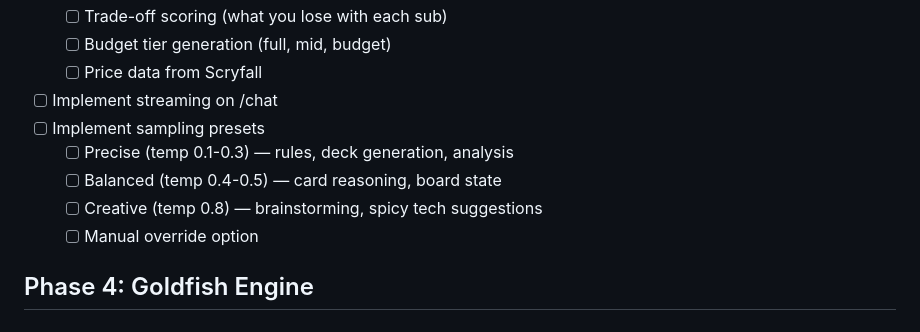
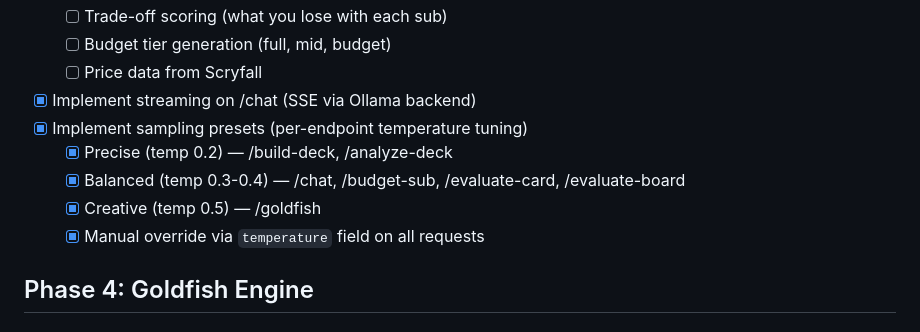
Before and after one commit to malFlexion/the-legacy, a Markdown page: checklist.md, the part around the change. GitHub-like rendering.

Commit message:
Update checklist: mark streaming and sampling presets done

```diff
--- a/checklist.md
+++ b/checklist.md
@@ -88,12 +88,12 @@
   - [ ] Trade-off scoring (what you lose with each sub)
   - [ ] Budget tier generation (full, mid, budget)
   - [ ] Price data from Scryfall
-- [ ] Implement streaming on /chat
-- [ ] Implement sampling presets
-  - [ ] Precise (temp 0.1-0.3) — rules, deck generation, analysis
-  - [ ] Balanced (temp 0.4-0.5) — card reasoning, board state
-  - [ ] Creative (temp 0.8) — brainstorming, spicy tech suggestions
-  - [ ] Manual override option
+- [x] Implement streaming on /chat (SSE via Ollama backend)
+- [x] Implement sampling presets (per-endpoint temperature tuning)
+  - [x] Precise (temp 0.2) — /build-deck, /analyze-deck
+  - [x] Balanced (temp 0.3-0.4) — /chat, /budget-sub, /evaluate-card, /evaluate-board
+  - [x] Creative (temp 0.5) — /goldfish
+  - [x] Manual override via `temperature` field on all requests
 
 ## Phase 4: Goldfish Engine
 
```
